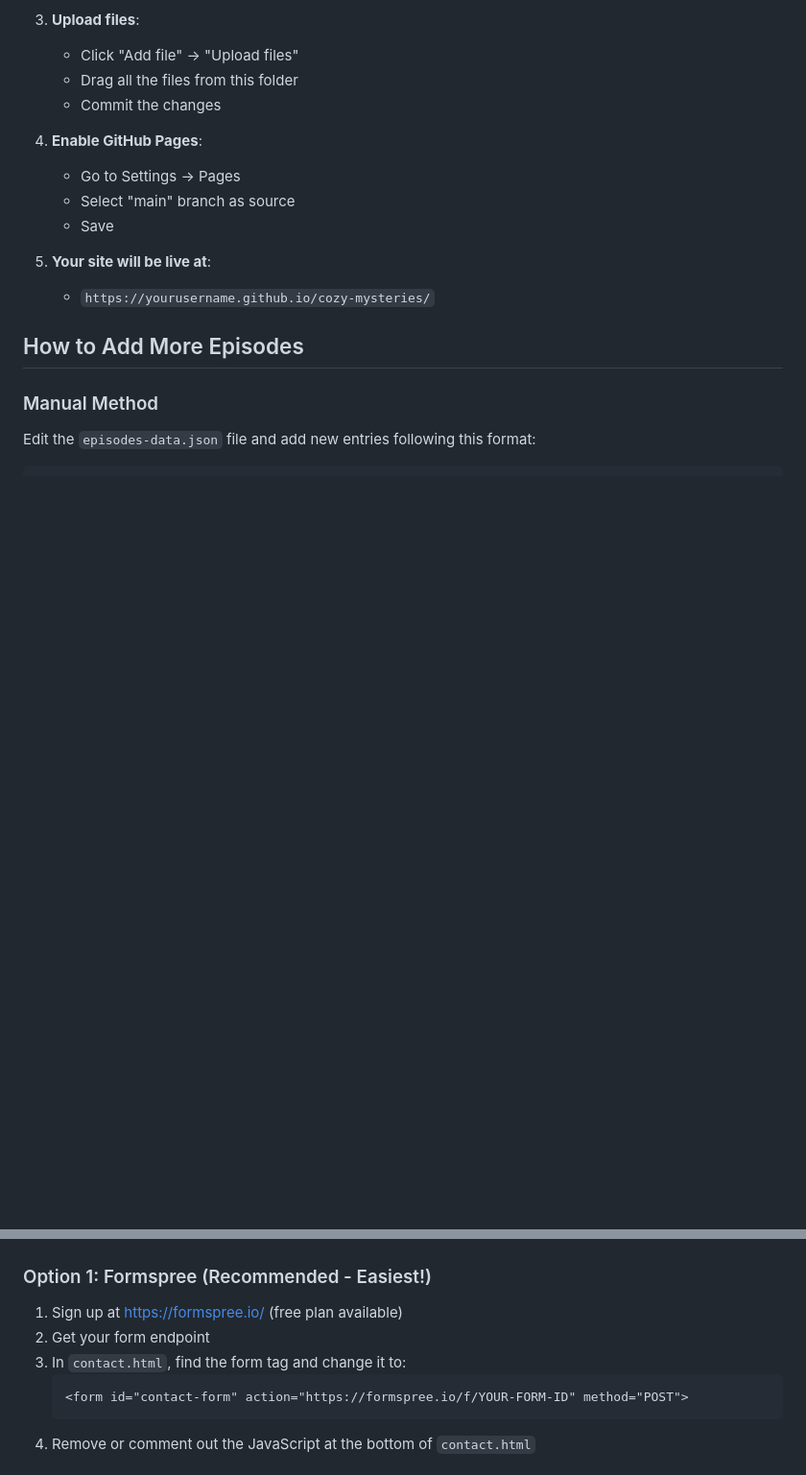
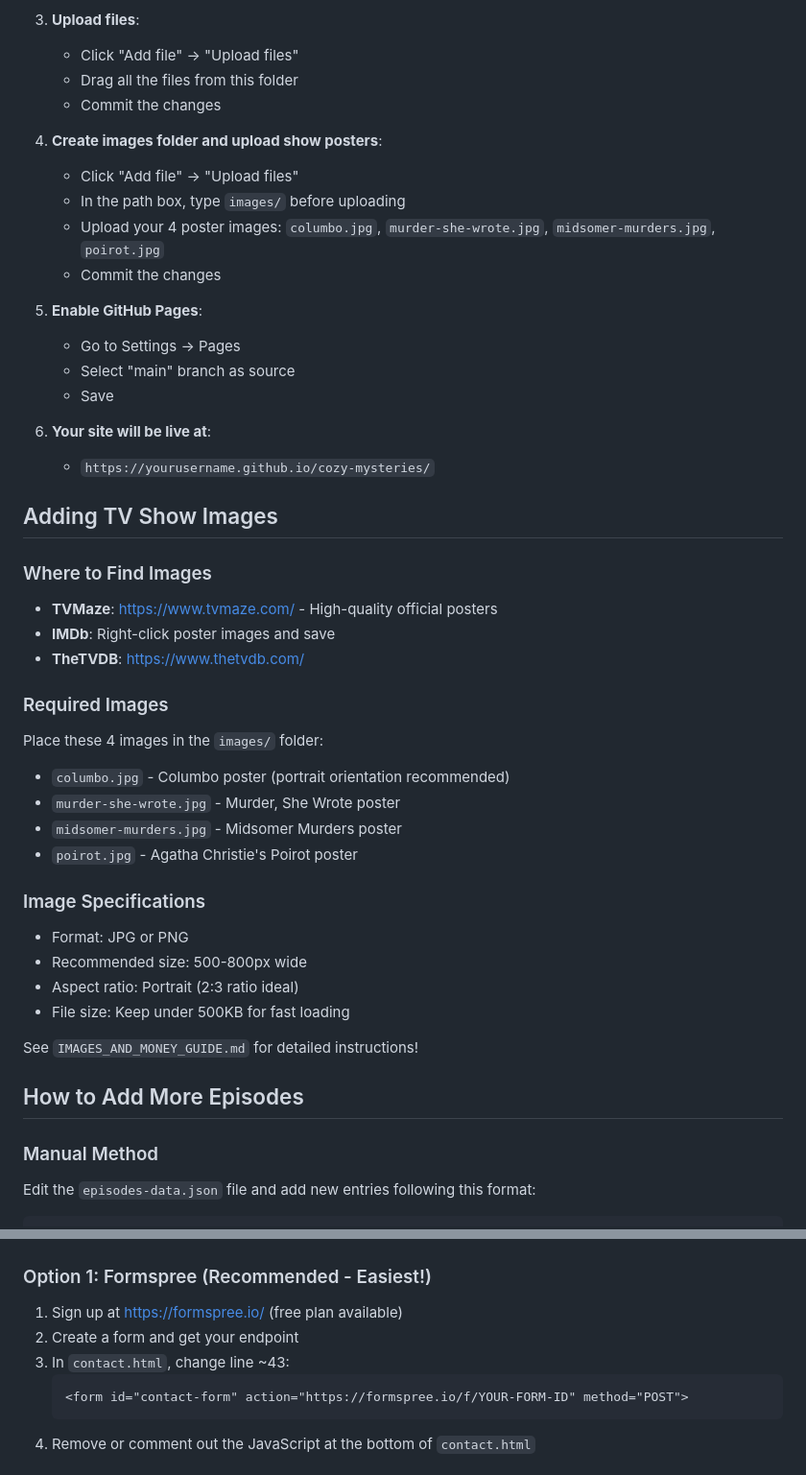
Before and after one commit to pal4lyphe/cozy-mysteries, a Markdown page: README.md, 2 parts joined by grey strips. Shown at 96% size. GitHub-like rendering; blank space fills up the shorter version.

````diff
--- a/README.md
+++ b/README.md
@@ -55,13 +63,41 @@ A fan website celebrating classic cozy mystery TV shows like Columbo, Murder She
    - Drag all the files from this folder
    - Commit the changes
 
-4. **Enable GitHub Pages**:
+4. **Create images folder and upload show posters**:
+   - Click "Add file" → "Upload files"
+   - In the path box, type `images/` before uploading
+   - Upload your 4 poster images: `columbo.jpg`, `murder-she-wrote.jpg`, `midsomer-murders.jpg`, `poirot.jpg`
+   - Commit the changes
+
+5. **Enable GitHub Pages**:
    - Go to Settings → Pages
    - Select "main" branch as source
    - Save
 
-5. **Your site will be live at**:
+6. **Your site will be live at**:
    - `https://yourusername.github.io/cozy-mysteries/`
+
+## Adding TV Show Images
+
+### Where to Find Images
+- **TVMaze**: https://www.tvmaze.com/ - High-quality official posters
+- **IMDb**: Right-click poster images and save
+- **TheTVDB**: https://www.thetvdb.com/
+
+### Required Images
+Place these 4 images in the `images/` folder:
+- `columbo.jpg` - Columbo poster (portrait orientation recommended)
+- `murder-she-wrote.jpg` - Murder, She Wrote poster
+- `midsomer-murders.jpg` - Midsomer Murders poster
+- `poirot.jpg` - Agatha Christie's Poirot poster
+
+### Image Specifications
+- Format: JPG or PNG
+- Recommended size: 500-800px wide
+- Aspect ratio: Portrait (2:3 ratio ideal)
+- File size: Keep under 500KB for fast loading
+
+See `IMAGES_AND_MONEY_GUIDE.md` for detailed instructions!
 
 ## How to Add More Episodes
 
@@ -137,8 +197,8 @@ links, we may earn a small commission at no extra cost to you."
 
 ### Option 1: Formspree (Recommended - Easiest!)
 1. Sign up at https://formspree.io/ (free plan available)
-2. Get your form endpoint
-3. In `contact.html`, find the form tag and change it to:
+2. Create a form and get your endpoint
+3. In `contact.html`, change line ~43:
    ```html
    <form id="contact-form" action="https://formspree.io/f/YOUR-FORM-ID" method="POST">
    ```
````
Also changed, not shown: other parts of README.md (+85 -25 lines).
